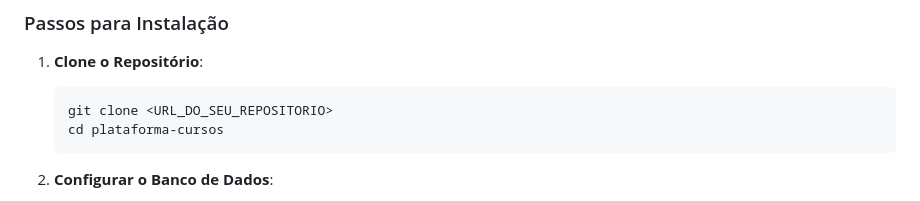
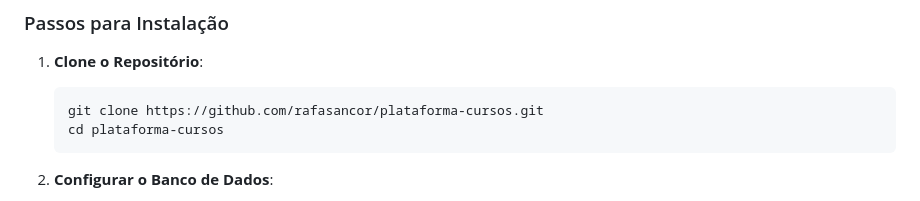
Before and after one commit to rafasancor/plataforma-cursos, a Markdown page: README.md, the part around the change. Rendered like a GitHub page.

````diff
--- a/README.md
+++ b/README.md
@@ -72,7 +72,7 @@ O projeto segue uma arquitetura MVC (Model-View-Controller) com uma camada de ac
 
 1.  **Clone o Repositório**:
     ```bash
-    git clone <URL_DO_SEU_REPOSITORIO>
+    git clone https://github.com/rafasancor/plataforma-cursos.git
     cd plataforma-cursos
     ```
 
````
